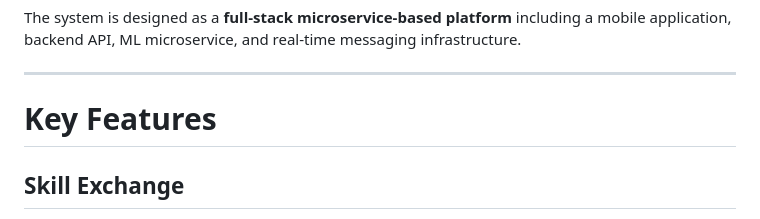
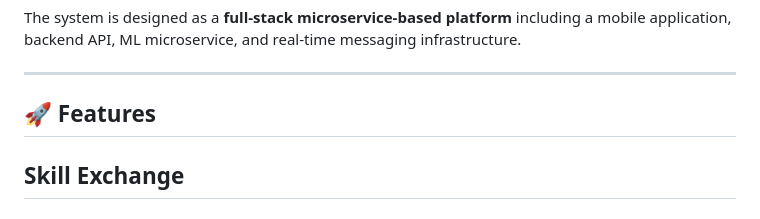
Before and after one commit to Mariam-El-Jarkas/Sawa-Skills, a Markdown page: README.md, the part around one of its changes. Rendered like a GitHub page.

Commit message:
Version 4 README.md

```diff
--- a/README.md
+++ b/README.md
@@ -28,7 +28,7 @@ The system is designed as a **full-stack microservice-based platform** including
 
 ---
 
-# Key Features
+## 🚀 Features
 
 ## Skill Exchange
 
```
Also changed, not shown: other parts of README.md (+8 -8 lines).
